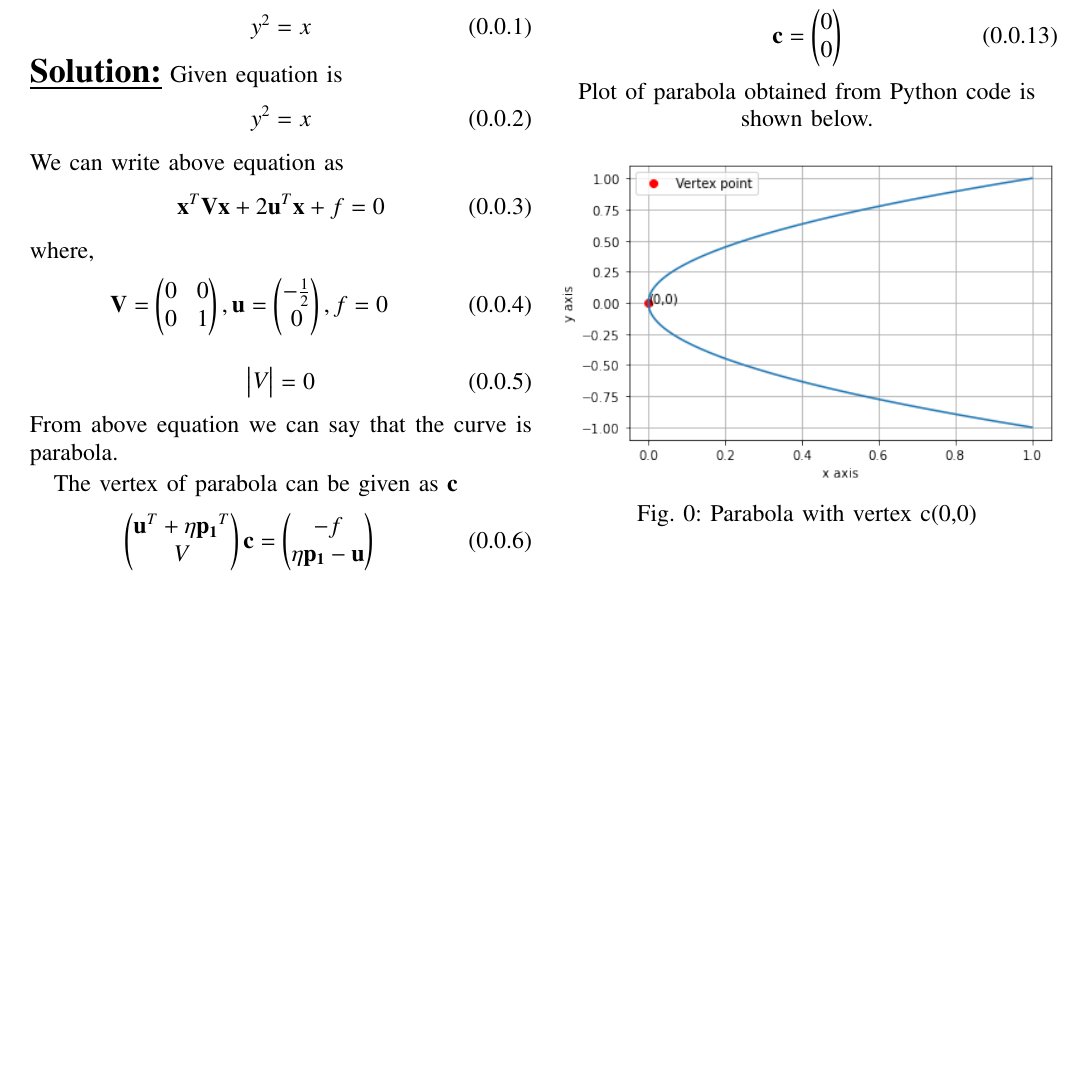
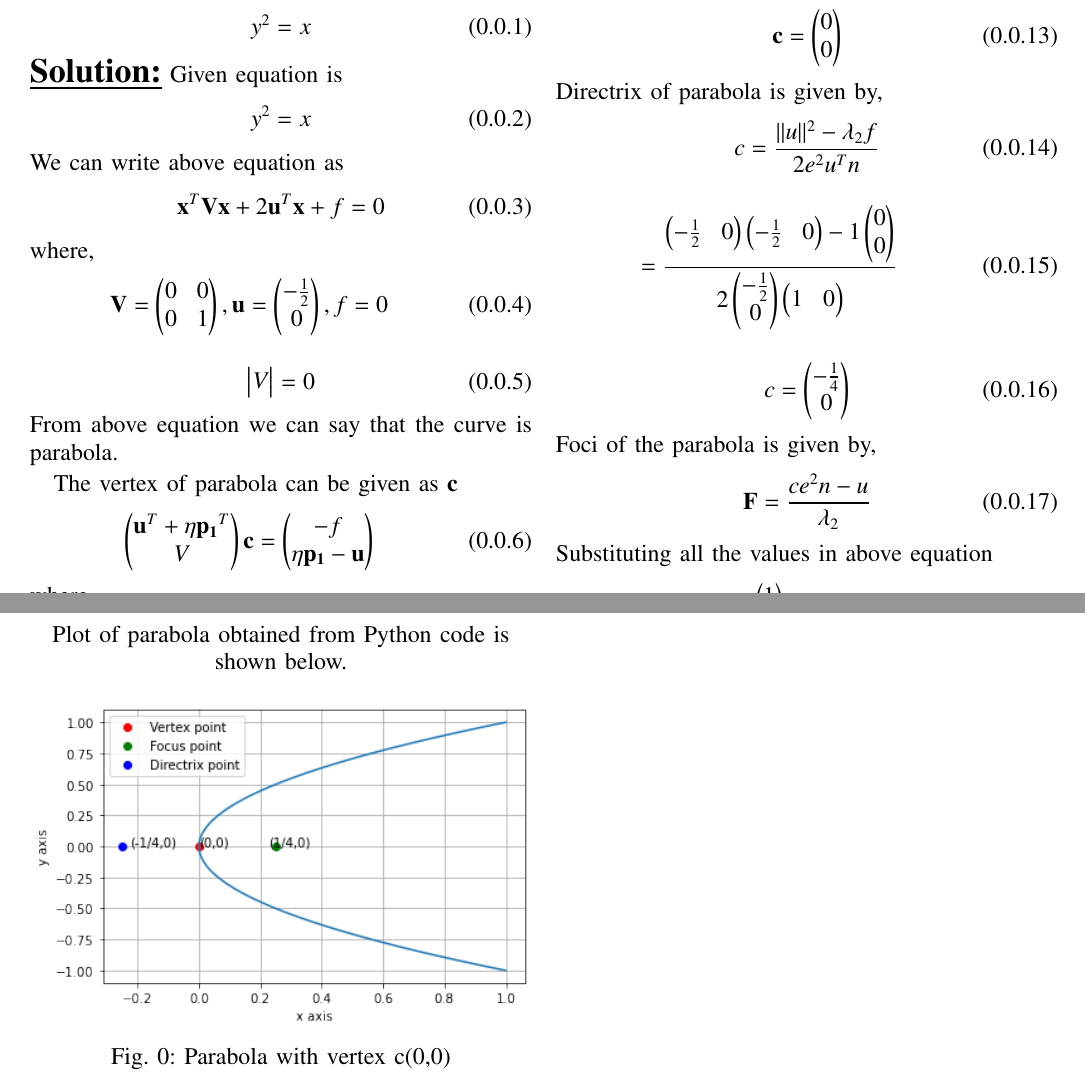
Before and after one commit to Anjalibagade/EE5600, a LaTeX problem sheet (Assignment2/main.tex): part of the page before the commit and two parts of pages 1 and 2 of 2 after it, the two joined at a grey line, cut so that both start at the same text, the shorter picture padded with empty space. Compiled offline with pdfLaTeX.

Commit message:
add new files

```diff
--- a/Assignment2/main.tex
+++ b/Assignment2/main.tex
@@ -319,3 +319,21 @@ Substituting all the values in equation \ref{1}
 \begin{align}
 \vec{c}=\myvec{0\\0}
 \end{align}
+Directrix of parabola is given by,
+\begin{align}
+ \textit{c}=\frac{||u||^2-\lambda_2f}{2e^2u^Tn}
+\end{align}
+\begin{align}
+ =\frac{\myvec{-\frac{1}{2}&0}\myvec{-\frac{1}{2}&0}-1\myvec{0\\0}}{2\myvec{-\frac{1}{2}\\0}\myvec{1&0} }
+\end{align}
+\begin{align}
+\textit{c}=\myvec{-\frac{1}{4}\\0}
+\end{align}
+Foci of the parabola is given by,
+\begin{align}
+\vec{F}= \frac{\textit{c}e^2n-u  }{\lambda_2}
+\end{align}
+Substituting all the values in above equation
+\begin{align}
+=\frac{\myvec{-\frac{1}{4}&0}\myvec{1\\0}-\myvec{-\frac{1}{2}&0}}{1}
+\end{align}
@@ -322,8 +345,9 @@ Substituting all the values in equation \ref{1}
 \centering
 Plot of parabola obtained from Python code is shown below.
 \\
+\centering
 \begin{figure}[!ht]
-\includegraphics[width=\columnwidth]{parabola.png}
+\includegraphics[width=\columnwidth]{Parabola.png}
 \caption{ Parabola with vertex c(0,0) }
 \label{fig}
 \end{figure}
```
Also changed, not shown: Assignment2/Parabola (4).pdf (deleted), Assignment2/Parabola (5).pdf (added), Assignment2/parabola.png, Assignment2/main.tex (5 more changed lines), 2 other files.
